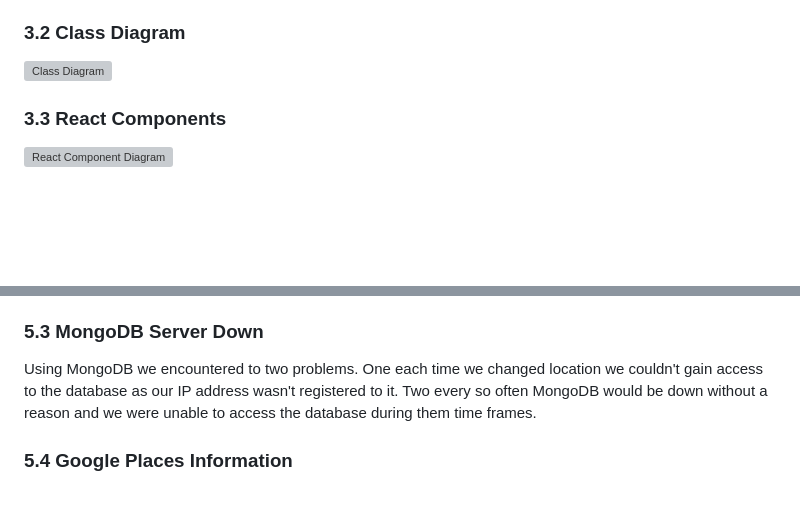
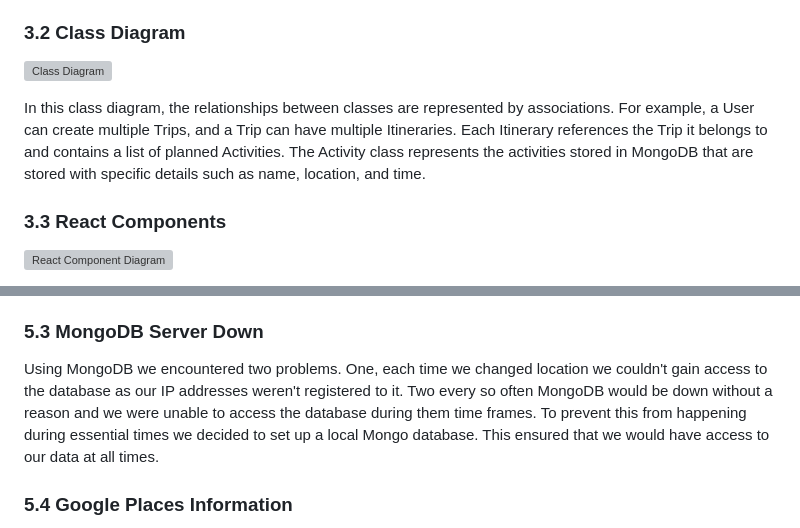
Before and after one commit to jay-kav/Trip-Planner, a Markdown page: technical_manual/technical_specification.md, 2 parts joined by grey strips. Rendered like a GitHub page; blank space fills up the shorter version; grey boxes are pictures that could not be loaded.

```diff
--- a/technical_manual/technical_specification.md
+++ b/technical_manual/technical_specification.md
@@ -123,6 +123,8 @@ This shows off the various stages of the design process. This will include a num
 This diagram displays the system context, components, relationships, and dependencies. The user interacts with our system through the available input in the frontend React application. The frontend then has two-way communication with the Django backend, sending and requesting information. The backend saves all data to the PostgreSQL database. It also requests information from this. The backend sends requests to the MongoDB, and the requested information gets sent back to the backend. We use a python script to make requests to the Google Maps API and filter the information to send it to our MongoDB.
 ### 3.2 Class Diagram
 ![Class Diagram](technical_manual/images/class_diagram.png)
+
+In this class diagram, the relationships between classes are represented by associations. For example, a User can create multiple Trips, and a Trip can have multiple Itineraries. Each Itinerary references the Trip it belongs to and contains a list of planned Activities. The Activity class represents the activities stored in MongoDB that are stored with specific details such as name, location, and time.
 
 ### 3.3 React Components
 ![React Component Diagram](technical_manual/images/component_diagram.png)
@@ -509,7 +511,7 @@ After switching from SQLite3 to PostgreSQL, there were some teething issues tryi
 
 The problem was that the database information declared in Django settings.py didn’t align with the correct information set up for the PostgreSQL database. To fix this we remade the PostgreSQL database, this time making note of the information to ensure the correct information was then entered into the settings.
 ### 5.3 MongoDB Server Down
-Using MongoDB we encountered to two problems. One each time we changed location we couldn't gain access to the database as our IP address wasn't registered to it. Two every so often MongoDB would be down without a reason and we were unable to access the database during them time frames.
+Using MongoDB we encountered two problems. One, each time we changed location we couldn't gain access to the database as our IP addresses weren't registered to it. Two every so often MongoDB would be down without a reason and we were unable to access the database during them time frames. To prevent this from happening during essential times we decided to set up a local Mongo database. This ensured that we would have access to our data at all times.
 
 ### 5.4 Google Places Information
 While Google's API exhibited significant superiority over OpenStreetMap's API, we encountered an unexpected challenge. We realised that Google does not comprehensively regulate the information that it stores	. Numerous documents were either incomplete or lacked the implementation of certain fields. Compounding this issue, Google used various formats for presenting opening times of places this introduced complexities during information fetching. This posed a considerable challenge as our data showed inconsistencies. To address this, our strategy involved prioritizing essential information and identifying documents with the most consistent patterns.
```
